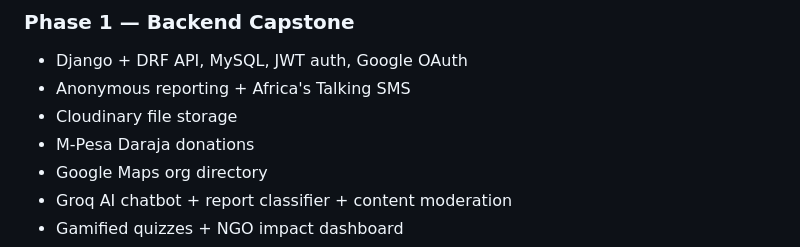
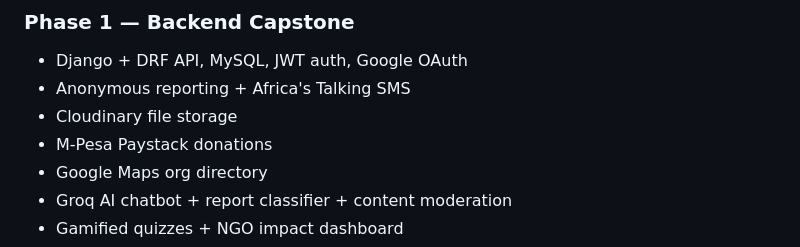
Before and after one commit to winstone-1/Amakazi-watch, a Markdown page: Doc.md, the part around the change. GitHub-like rendering.

```diff
--- a/Doc.md
+++ b/Doc.md
@@ -195,7 +195,7 @@ SMSLog
 - Django + DRF API, MySQL, JWT auth, Google OAuth
 - Anonymous reporting + Africa's Talking SMS
 - Cloudinary file storage
-- M-Pesa Daraja donations
+- M-Pesa Paystack donations
 - Google Maps org directory
 - Groq AI chatbot + report classifier + content moderation
 - Gamified quizzes + NGO impact dashboard
```
